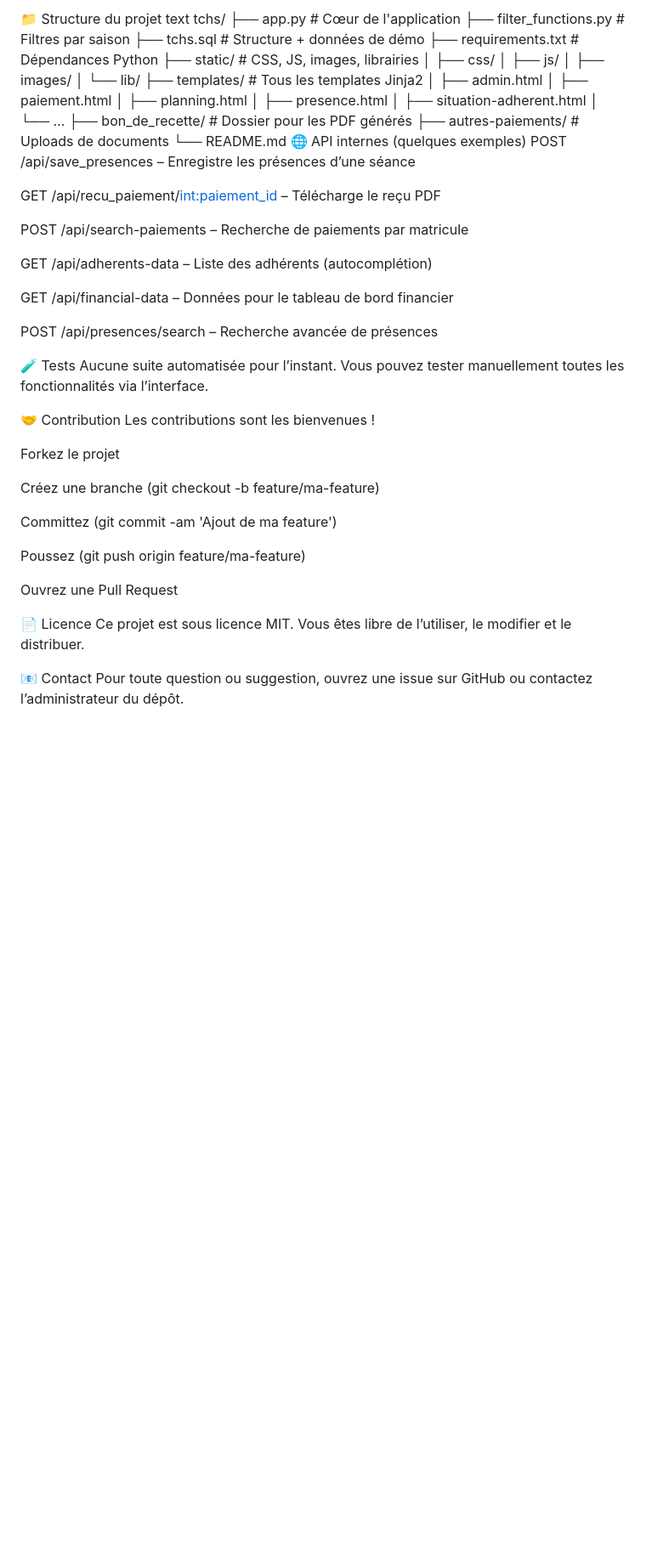
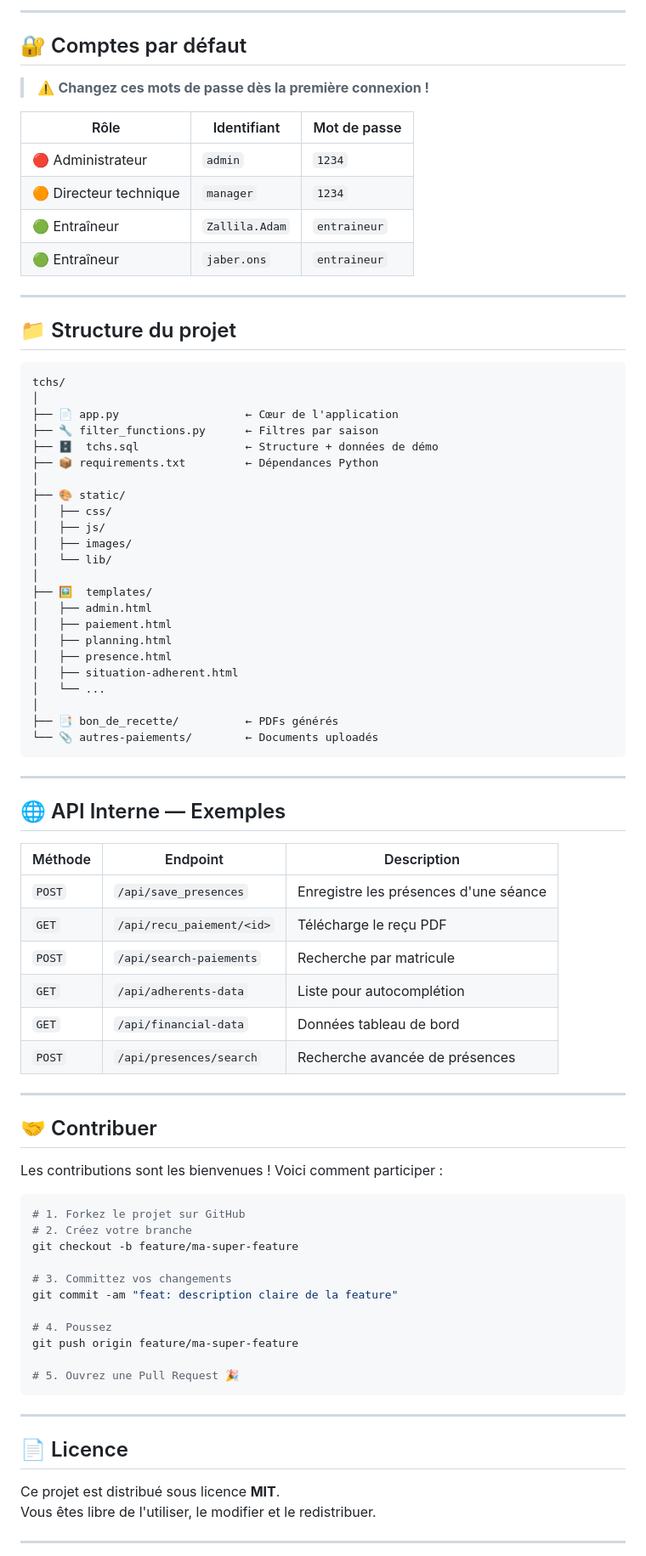
Before and after one commit to HAMMOUDAmustaphaahmed/TCHS, a Markdown page: README.md, the part around one of its changes. Shown at 85% size. Drawn GitHub-style; blank space fills up the shorter version.

````diff
--- a/README.md
+++ b/README.md
@@ -114,58 +165,86 @@ Entraîneur	jaber.ons	entraineur
 
-📁 Structure du projet
-text
+---
+
+## 🔐 Comptes par défaut
+
+> ⚠️ **Changez ces mots de passe dès la première connexion !**
+
+| Rôle | Identifiant | Mot de passe |
+|------|-------------|--------------|
+| 🔴 Administrateur | `admin` | `1234` |
+| 🟠 Directeur technique | `manager` | `1234` |
+| 🟢 Entraîneur | `Zallila.Adam` | `entraineur` |
+| 🟢 Entraîneur | `jaber.ons` | `entraineur` |
+
+---
+
+## 📁 Structure du projet
+
+```
 tchs/
-├── app.py                  # Cœur de l'application
-├── filter_functions.py     # Filtres par saison
-├── tchs.sql                # Structure + données de démo
-├── requirements.txt        # Dépendances Python
-├── static/                 # CSS, JS, images, librairies
+│
+├── 📄 app.py                   ← Cœur de l'application
+├── 🔧 filter_functions.py      ← Filtres par saison
+├── 🗄️  tchs.sql                ← Structure + données de démo
+├── 📦 requirements.txt         ← Dépendances Python
+│
+├── 🎨 static/
 │   ├── css/
 │   ├── js/
 │   ├── images/
 │   └── lib/
-├── templates/              # Tous les templates Jinja2
+│
+├── 🖼️  templates/
 │   ├── admin.html
 │   ├── paiement.html
 │   ├── planning.html
 │   ├── presence.html
 │   ├── situation-adherent.html
 │   └── ...
-├── bon_de_recette/         # Dossier pour les PDF générés
-├── autres-paiements/       # Uploads de documents
-└── README.md
-🌐 API internes (quelques exemples)
-POST /api/save_presences – Enregistre les présences d’une séance
+│
+├── 📑 bon_de_recette/          ← PDFs générés
+└── 📎 autres-paiements/        ← Documents uploadés
+```
 
-GET /api/recu_paiement/<int:paiement_id> – Télécharge le reçu PDF
+---
 
-POST /api/search-paiements – Recherche de paiements par matricule
+## 🌐 API Interne — Exemples
 
-GET /api/adherents-data – Liste des adhérents (autocomplétion)
+| Méthode | Endpoint | Description |
+|---------|----------|-------------|
+| `POST` | `/api/save_presences` | Enregistre les présences d'une séance |
+| `GET` | `/api/recu_paiement/<id>` | Télécharge le reçu PDF |
+| `POST` | `/api/search-paiements` | Recherche par matricule |
+| `GET` | `/api/adherents-data` | Liste pour autocomplétion |
+| `GET` | `/api/financial-data` | Données tableau de bord |
+| `POST` | `/api/presences/search` | Recherche avancée de présences |
 
-GET /api/financial-data – Données pour le tableau de bord financier
+---
 
-POST /api/presences/search – Recherche avancée de présences
+## 🤝 Contribuer
 
-🧪 Tests
-Aucune suite automatisée pour l’instant. Vous pouvez tester manuellement toutes les fonctionnalités via l’interface.
+Les contributions sont les bienvenues ! Voici comment participer :
 
-🤝 Contribution
-Les contributions sont les bienvenues !
+```bash
+# 1. Forkez le projet sur GitHub
+# 2. Créez votre branche
+git checkout -b feature/ma-super-feature
 
-Forkez le projet
+# 3. Committez vos changements
+git commit -am "feat: description claire de la feature"
 
-Créez une branche (git checkout -b feature/ma-feature)
+# 4. Poussez
+git push origin feature/ma-super-feature
 
-Committez (git commit -am 'Ajout de ma feature')
+# 5. Ouvrez une Pull Request 🎉
+```
 
-Poussez (git push origin feature/ma-feature)
+---
 
-Ouvrez une Pull Request
+## 📄 Licence
 
-📄 Licence
-Ce projet est sous licence MIT. Vous êtes libre de l’utiliser, le modifier et le distribuer.
+Ce projet est distribué sous licence **MIT**.
+Vous êtes libre de l'utiliser, le modifier et le redistribuer.
 
-📧 Contact
-Pour toute question ou suggestion, ouvrez une issue sur GitHub ou contactez l’administrateur du dépôt.
+---
 
````
Also changed, not shown: other parts of README.md (+138 -80 lines).
